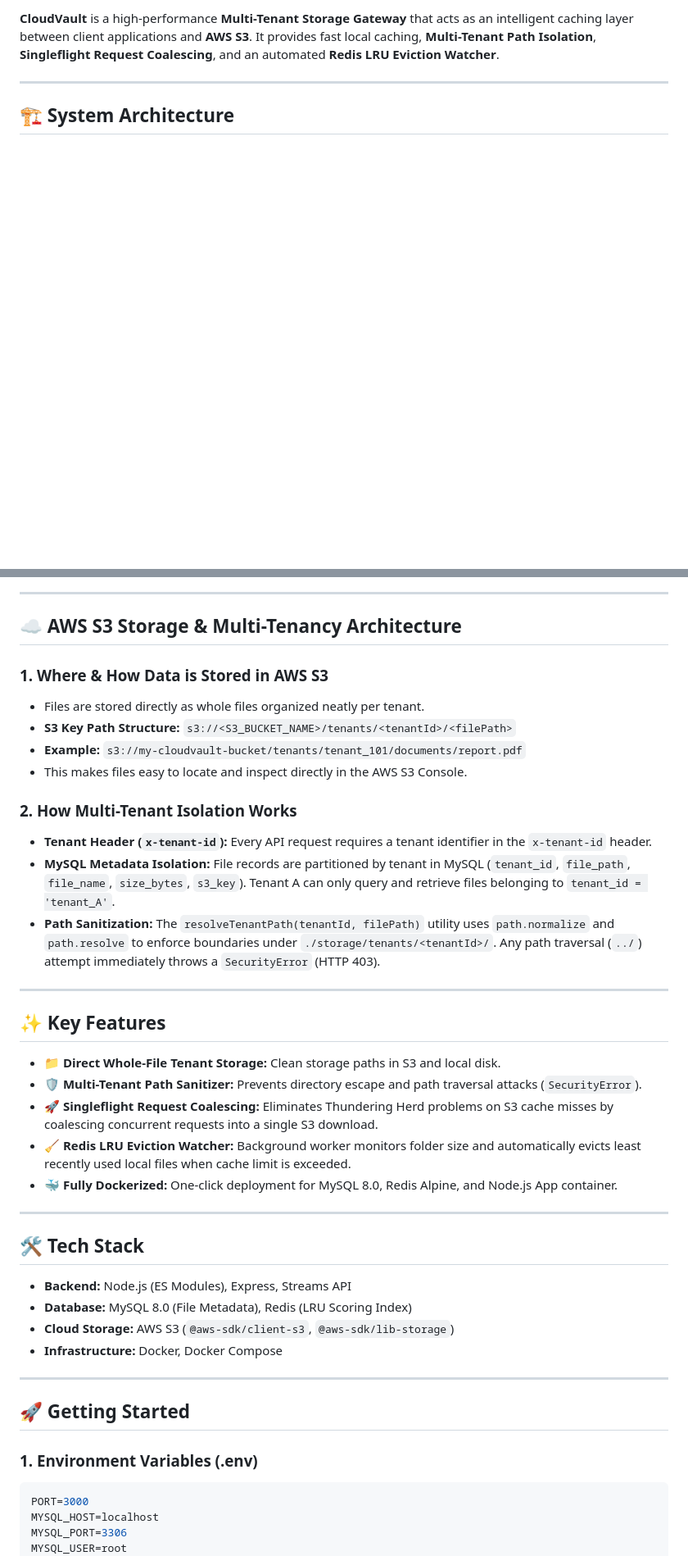
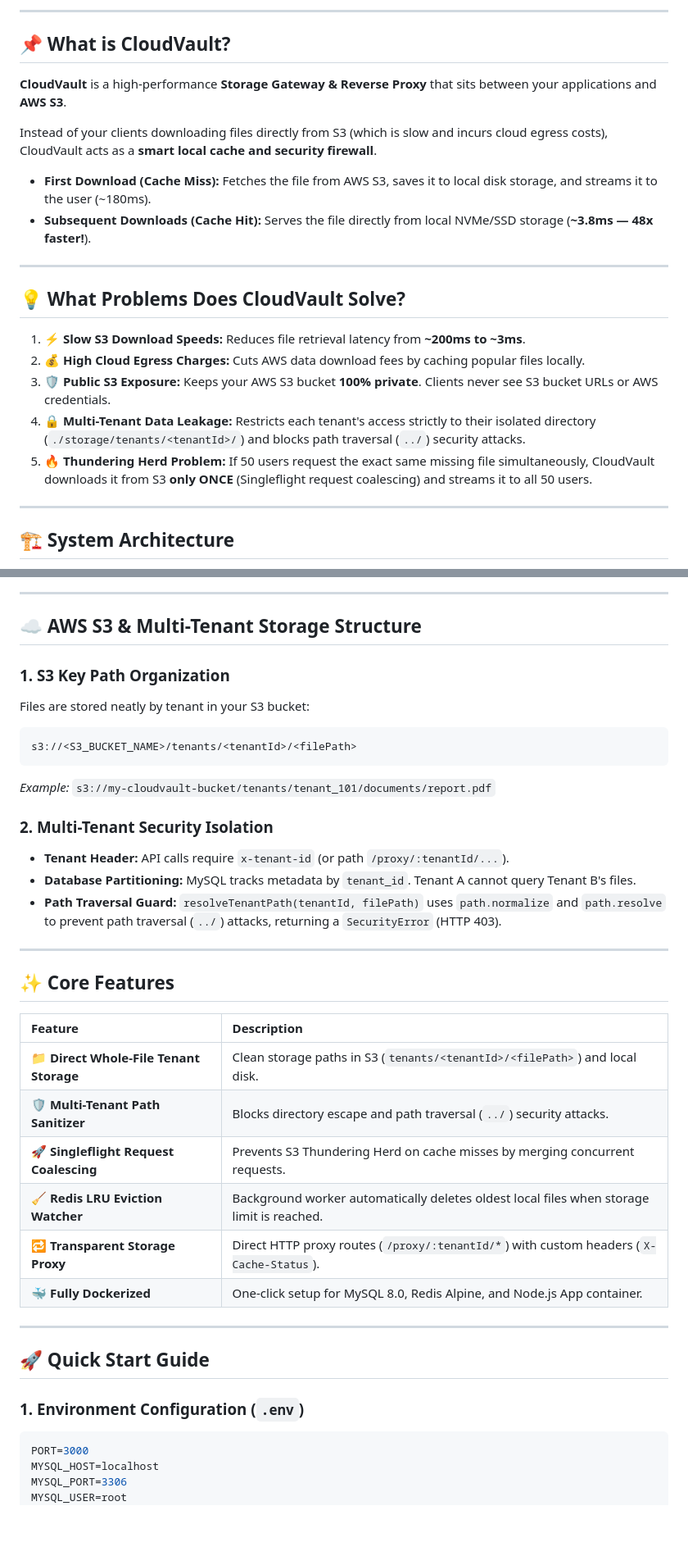
Before and after one commit to vinay020606/CloudVault, a Markdown page: README.md, 2 parts joined by grey strips. Shown at 82% size. Drawn GitHub-style; blank space fills up the shorter version.

Commit message:
docs: update README with clear features, architecture, and benchmark instructions

````diff
--- a/README.md
+++ b/README.md
@@ -4,5 +8,24 @@
 
-**CloudVault** is a high-performance **Multi-Tenant Storage Gateway** that acts as an intelligent caching layer between client applications and **AWS S3**. It provides fast local caching, **Multi-Tenant Path Isolation**, **Singleflight Request Coalescing**, and an automated **Redis LRU Eviction Watcher**.
+---
+
+## 📌 What is CloudVault?
+
+**CloudVault** is a high-performance **Storage Gateway & Reverse Proxy** that sits between your applications and **AWS S3**.
+
+Instead of your clients downloading files directly from S3 (which is slow and incurs cloud egress costs), CloudVault acts as a **smart local cache and security firewall**.
+
+- **First Download (Cache Miss):** Fetches the file from AWS S3, saves it to local disk storage, and streams it to the user (~180ms).
+- **Subsequent Downloads (Cache Hit):** Serves the file directly from local NVMe/SSD storage (**~3.8ms — 48x faster!**).
+
+---
+
+## 💡 What Problems Does CloudVault Solve?
+
+1. **⚡ Slow S3 Download Speeds:** Reduces file retrieval latency from **~200ms to ~3ms**.
+2. **💰 High Cloud Egress Charges:** Cuts AWS data download fees by caching popular files locally.
+3. **🛡️ Public S3 Exposure:** Keeps your AWS S3 bucket **100% private**. Clients never see S3 bucket URLs or AWS credentials.
+4. **🔒 Multi-Tenant Data Leakage:** Restricts each tenant's access strictly to their isolated directory (`./storage/tenants/<tenantId>/`) and blocks path traversal (`../`) security attacks.
+5. **🔥 Thundering Herd Problem:** If 50 users request the exact same missing file simultaneously, CloudVault downloads it from S3 **only ONCE** (Singleflight request coalescing) and streams it to all 50 users.
 
 ---
 
@@ -26,45 +48,38 @@ graph TD;
 
 ---
 
-## ☁️ AWS S3 Storage & Multi-Tenancy Architecture
+## ☁️ AWS S3 & Multi-Tenant Storage Structure
 
-### 1. Where & How Data is Stored in AWS S3
-- Files are stored directly as whole files organized neatly per tenant.
-- **S3 Key Path Structure:**
-  `s3://<S3_BUCKET_NAME>/tenants/<tenantId>/<filePath>`
-- **Example:**
-  `s3://my-cloudvault-bucket/tenants/tenant_101/documents/report.pdf`
-- This makes files easy to locate and inspect directly in the AWS S3 Console.
+### 1. S3 Key Path Organization
+Files are stored neatly by tenant in your S3 bucket:
+```text
+s3://<S3_BUCKET_NAME>/tenants/<tenantId>/<filePath>
+```
+*Example:* `s3://my-cloudvault-bucket/tenants/tenant_101/documents/report.pdf`
 
-### 2. How Multi-Tenant Isolation Works
-- **Tenant Header (`x-tenant-id`):** Every API request requires a tenant identifier in the `x-tenant-id` header.
-- **MySQL Metadata Isolation:** File records are partitioned by tenant in MySQL (`tenant_id`, `file_path`, `file_name`, `size_bytes`, `s3_key`). Tenant A can only query and retrieve files belonging to `tenant_id = 'tenant_A'`.
-- **Path Sanitization:** The `resolveTenantPath(tenantId, filePath)` utility uses `path.normalize` and `path.resolve` to enforce boundaries under `./storage/tenants/<tenantId>/`. Any path traversal (`../`) attempt immediately throws a `SecurityError` (HTTP 403).
+### 2. Multi-Tenant Security Isolation
+- **Tenant Header:** API calls require `x-tenant-id` (or path `/proxy/:tenantId/...`).
+- **Database Partitioning:** MySQL tracks metadata by `tenant_id`. Tenant A cannot query Tenant B's files.
+- **Path Traversal Guard:** `resolveTenantPath(tenantId, filePath)` uses `path.normalize` and `path.resolve` to prevent path traversal (`../`) attacks, returning a `SecurityError` (HTTP 403).
 
 ---
 
-## ✨ Key Features
+## ✨ Core Features
 
-- **📁 Direct Whole-File Tenant Storage:** Clean storage paths in S3 and local disk.
-- **🛡️ Multi-Tenant Path Sanitizer:** Prevents directory escape and path traversal attacks (`SecurityError`).
-- **🚀 Singleflight Request Coalescing:** Eliminates Thundering Herd problems on S3 cache misses by coalescing concurrent requests into a single S3 download.
-- **🧹 Redis LRU Eviction Watcher:** Background worker monitors folder size and automatically evicts least recently used local files when cache limit is exceeded.
-- **🐳 Fully Dockerized:** One-click deployment for MySQL 8.0, Redis Alpine, and Node.js App container.
+| Feature | Description |
+| :--- | :--- |
+| **📁 Direct Whole-File Tenant Storage** | Clean storage paths in S3 (`tenants/<tenantId>/<filePath>`) and local disk. |
+| **🛡️ Multi-Tenant Path Sanitizer** | Blocks directory escape and path traversal (`../`) security attacks. |
+| **🚀 Singleflight Request Coalescing** | Prevents S3 Thundering Herd on cache misses by merging concurrent requests. |
+| **🧹 Redis LRU Eviction Watcher** | Background worker automatically deletes oldest local files when storage limit is reached. |
+| **🔁 Transparent Storage Proxy** | Direct HTTP proxy routes (`/proxy/:tenantId/*`) with custom headers (`X-Cache-Status`). |
+| **🐳 Fully Dockerized** | One-click setup for MySQL 8.0, Redis Alpine, and Node.js App container. |
 
 ---
 
-## 🛠️ Tech Stack
+## 🚀 Quick Start Guide
 
-- **Backend:** Node.js (ES Modules), Express, Streams API
-- **Database:** MySQL 8.0 (File Metadata), Redis (LRU Scoring Index)
-- **Cloud Storage:** AWS S3 (`@aws-sdk/client-s3`, `@aws-sdk/lib-storage`)
-- **Infrastructure:** Docker, Docker Compose
-
----
-
-## 🚀 Getting Started
-
-### 1. Environment Variables (.env)
+### 1. Environment Configuration (`.env`)
 ```env
 PORT=3000
 MYSQL_HOST=localhost
````
Also changed, not shown: other parts of README.md (+46 -16 lines).
